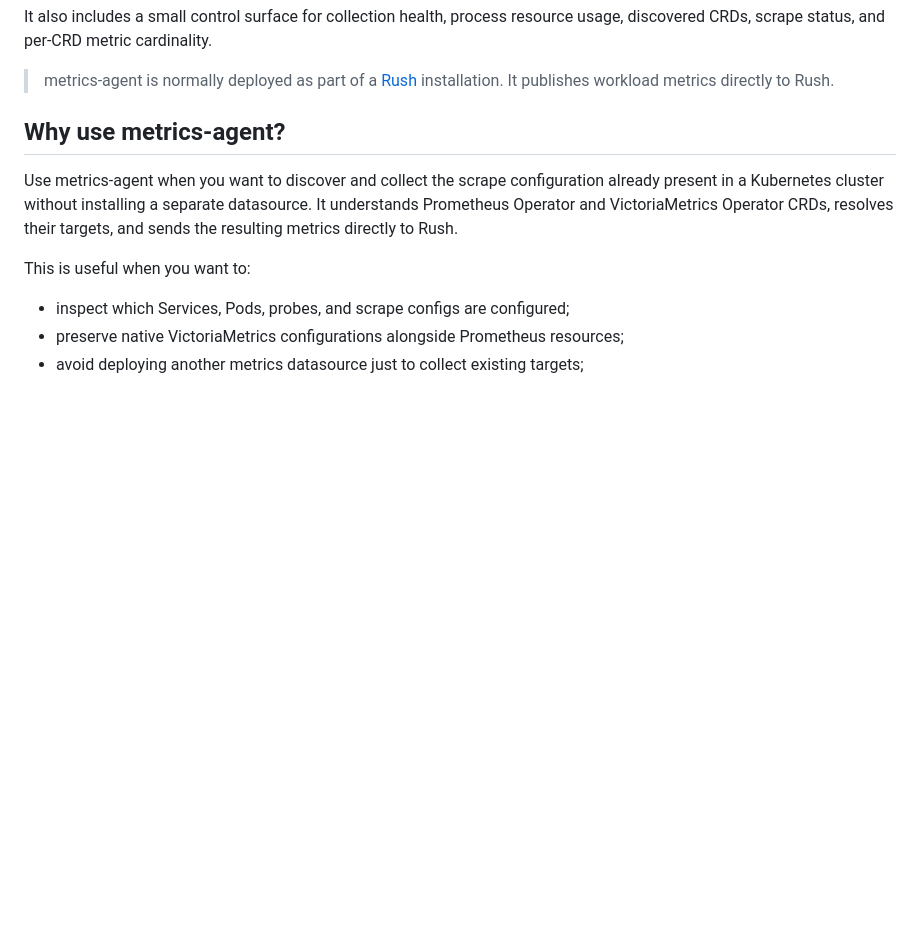
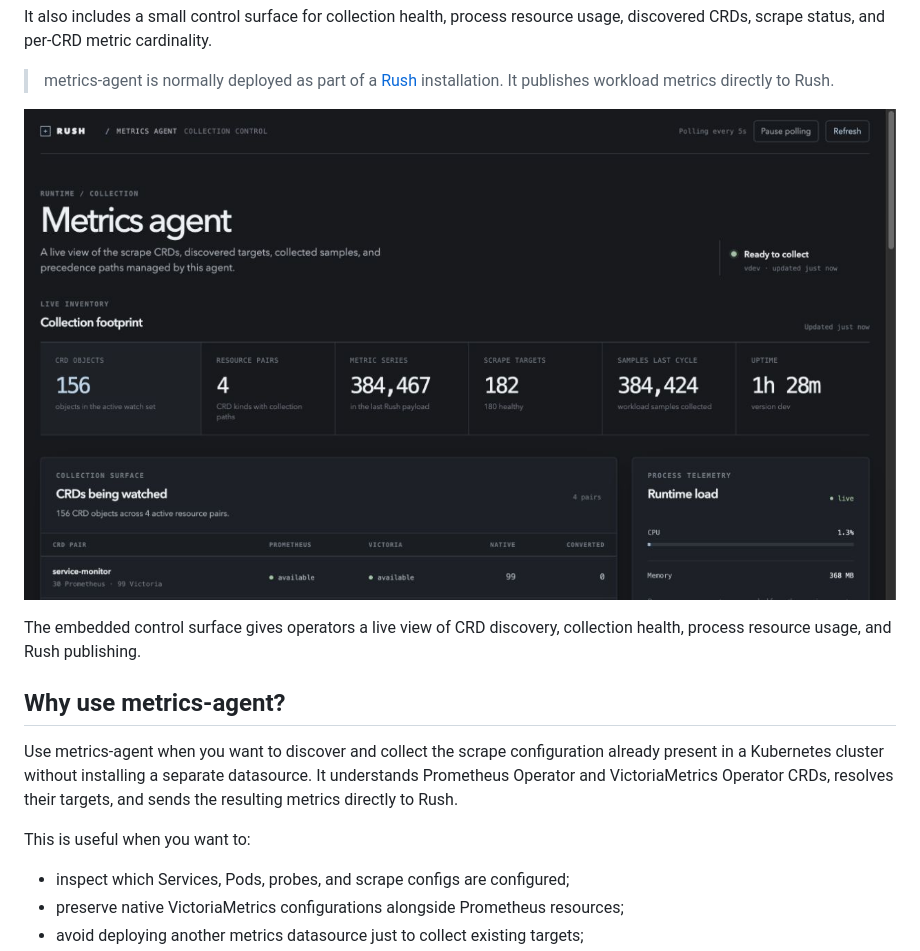
Before and after one commit to RushObservability/metrics-agent, a Markdown page: README.md, the part around the change. Drawn GitHub-style; pictures changed too: docs/metrics-agent-ui.jpg (added); blank space fills up the shorter version.

Commit message:
Add metrics-agent UI screenshot to README

```diff
--- a/README.md
+++ b/README.md
@@ -19,6 +19,11 @@ usage, discovered CRDs, scrape status, and per-CRD metric cardinality.
 
 > metrics-agent is normally deployed as part of a [Rush](https://github.com/RushObservability)
 > installation. It publishes workload metrics directly to Rush.
+
+![metrics-agent control surface](docs/metrics-agent-ui.jpg)
+
+The embedded control surface gives operators a live view of CRD discovery,
+collection health, process resource usage, and Rush publishing.
 
 ## Why use metrics-agent?
 
```
